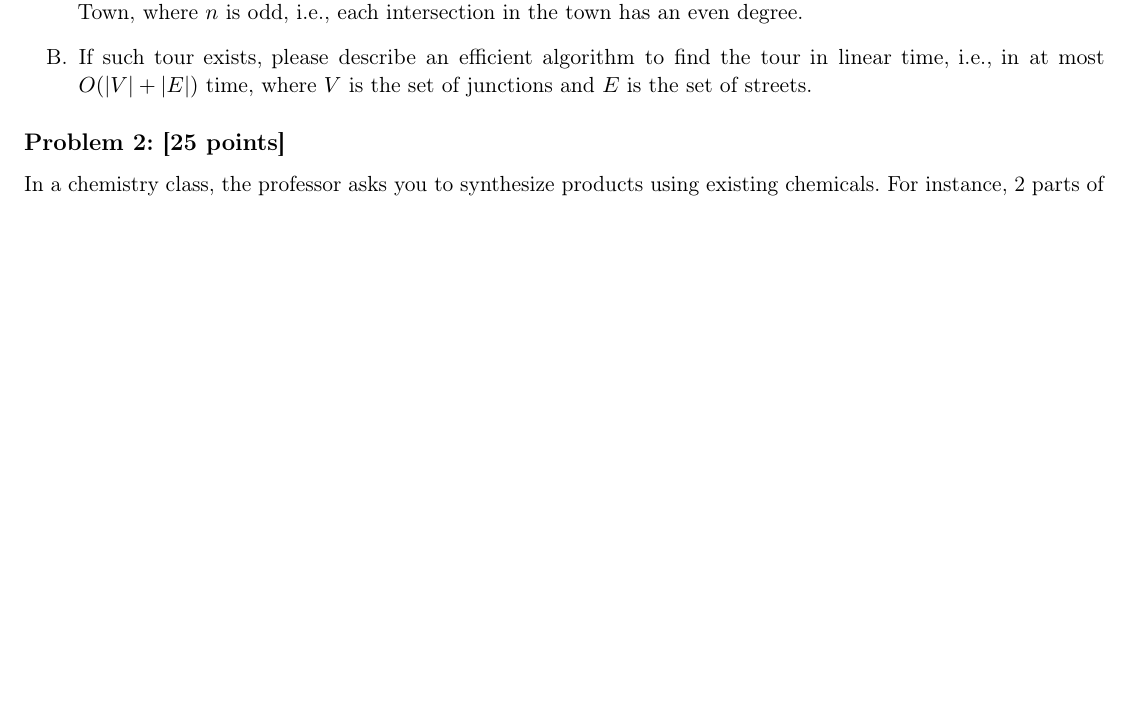
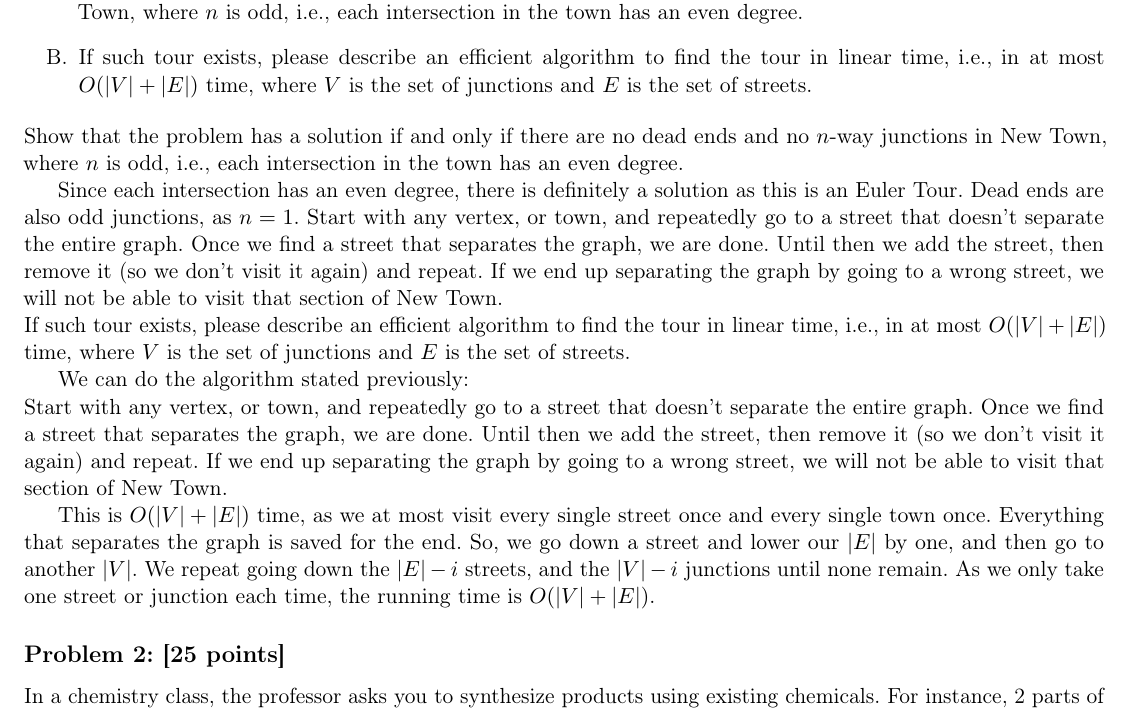
Before and after one commit to PLJNS/Rutgers-Algo-Spring-2014, a LaTeX problem sheet (Homework 04/hw_4.tex): part of page 1 of 4, cut so that both start at the same text, the shorter picture padded with empty space. Compiled offline with pdfLaTeX.

Commit message:
Added problem 1. Bad formatting

```diff
--- a/Homework 04/hw_4.tex
+++ b/Homework 04/hw_4.tex
@@ -75,6 +75,25 @@ algorithm to find the tour in linear time, i.e., in at most $O(|V| +
 |E|)$ time, where $V$ is the set of junctions and $E$ is the set of
 streets.
 \end{enumerate}
+
+\noindent{Show that the problem has a solution if and only if
+there are no dead ends and no $n$-way junctions in New Town, where $n$
+is odd, i.e., each intersection in the town has an even degree.}
+
+Since each intersection has an even degree, there is definitely a solution as this is an Euler Tour. Dead ends are also odd junctions, as $n = 1$. Start with any vertex, or town, and repeatedly go to a street that doesn't separate the entire graph. Once we find a street that separates the graph, we are done. Until then we add the street, then remove it (so we don't visit it again) and repeat. If we end up separating the graph by going to a wrong street, we will not be able to visit that section of New Town.
+
+
+\noindent{If such tour exists, please describe an efficient
+algorithm to find the tour in linear time, i.e., in at most $O(|V| +
+|E|)$ time, where $V$ is the set of junctions and $E$ is the set of
+streets.}
+
+We can do the algorithm stated previously:
+
+\noindent{Start with any vertex, or town, and repeatedly go to a street that doesn't separate the entire graph. Once we find a street that separates the graph, we are done. Until then we add the street, then remove it (so we don't visit it again) and repeat. If we end up separating the graph by going to a wrong street, we will not be able to visit that section of New Town.}
+
+This is $O(|V| + |E|)$ time, as we at most visit every single street once and every single town once. Everything that separates the graph is saved for the end. So, we go down a street and lower our $|E|$ by one, and then go to another $|V|$. We repeat going down the $|E|-i$ streets, and the $|V|-i$ junctions until none remain. As we only take one street or junction each time, the running time is $O(|V| + |E|)$.
+
 
 \subsection*{Problem 2: [25 points]} In a chemistry class, the
 professor asks you to synthesize products using existing
```
Also changed, not shown: Homework 04/hw_4.pdf, 2 other files.
